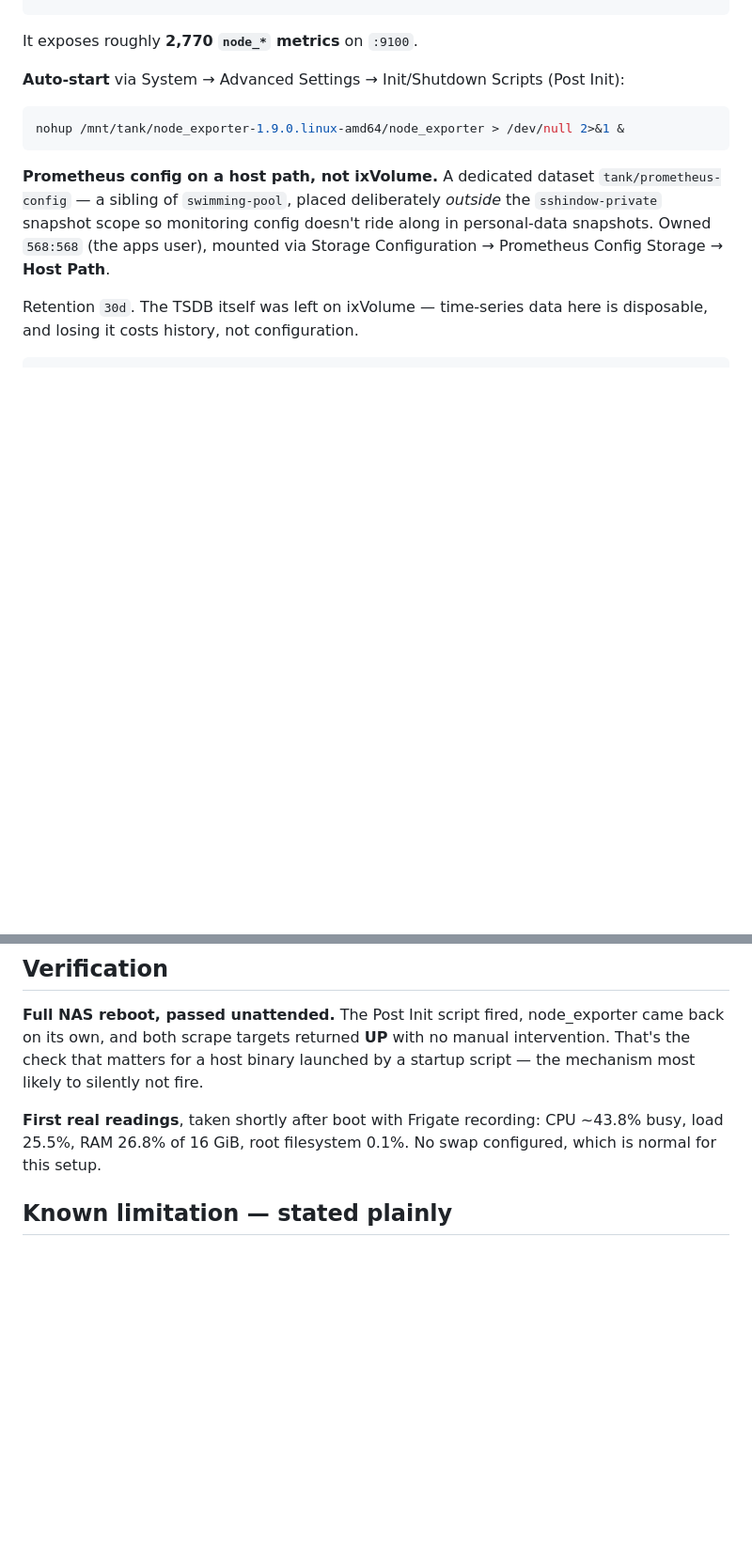
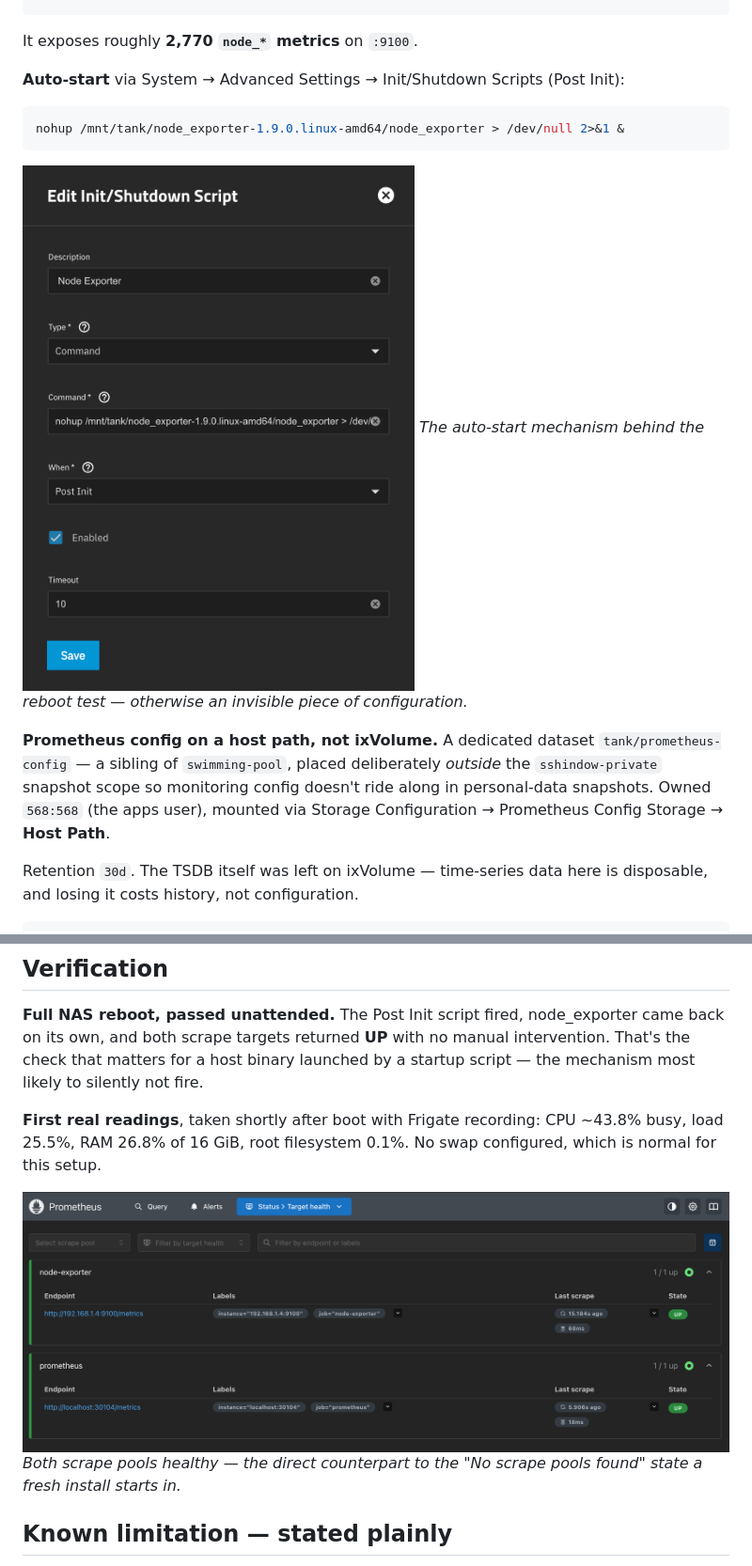
Before and after one commit to SShindow/self-hosted-homelab, a Markdown page: docs/monitoring-prometheus-grafana.md, 2 parts joined by grey strips. Shown at 94% size. GitHub-like rendering; pictures changed too: docs/img/prometheus-targets-up.png (added), docs/img/truenas-post-init-script.png (added); blank space fills up the shorter version.

Commit message:
docs(observability): add Prometheus targets and Post Init screenshots

````diff
--- a/docs/monitoring-prometheus-grafana.md
+++ b/docs/monitoring-prometheus-grafana.md
@@ -44,6 +44,9 @@ It exposes roughly **2,770 `node_*` metrics** on `:9100`.
 nohup /mnt/tank/node_exporter-1.9.0.linux-amd64/node_exporter > /dev/null 2>&1 &
 ```
 
+![Post Init script launching node_exporter](img/truenas-post-init-script.png)
+*The auto-start mechanism behind the reboot test — otherwise an invisible piece of configuration.*
+
 **Prometheus config on a host path, not ixVolume.** A dedicated dataset `tank/prometheus-config` — a sibling of `swimming-pool`, placed deliberately *outside* the `sshindow-private` snapshot scope so monitoring config doesn't ride along in personal-data snapshots. Owned `568:568` (the apps user), mounted via Storage Configuration → Prometheus Config Storage → **Host Path**.
 
 Retention `30d`. The TSDB itself was left on ixVolume — time-series data here is disposable, and losing it costs history, not configuration.
@@ -70,6 +73,14 @@ Both UIs are reachable remotely over Tailscale (Prometheus `:30104`, Grafana `:3
 **Full NAS reboot, passed unattended.** The Post Init script fired, node_exporter came back on its own, and both scrape targets returned **UP** with no manual intervention. That's the check that matters for a host binary launched by a startup script — the mechanism most likely to silently not fire.
 
 **First real readings**, taken shortly after boot with Frigate recording: CPU ~43.8% busy, load 25.5%, RAM 26.8% of 16 GiB, root filesystem 0.1%. No swap configured, which is normal for this setup.
+
+![Prometheus target health — both jobs UP](img/prometheus-targets-up.png)
+*Both scrape pools healthy — the direct counterpart to the "No scrape pools found" state a fresh install starts in.*
+
+<!-- Add once a week of history has accumulated — crop to the Quick CPU/Mem/Disk row plus a time-series panel, range set to 7d:
+![Grafana — Node Exporter Full](img/grafana-node-exporter-dashboard.png)
+*A week of history: the day/night cycle and Frigate's steady recording load as a visible baseline.*
+-->
 
 ## Known limitation — stated plainly
 
````
